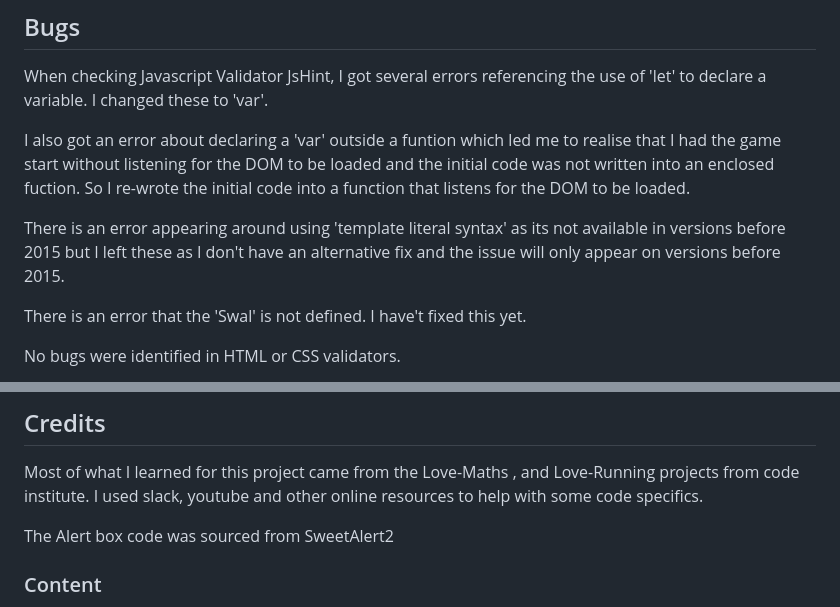
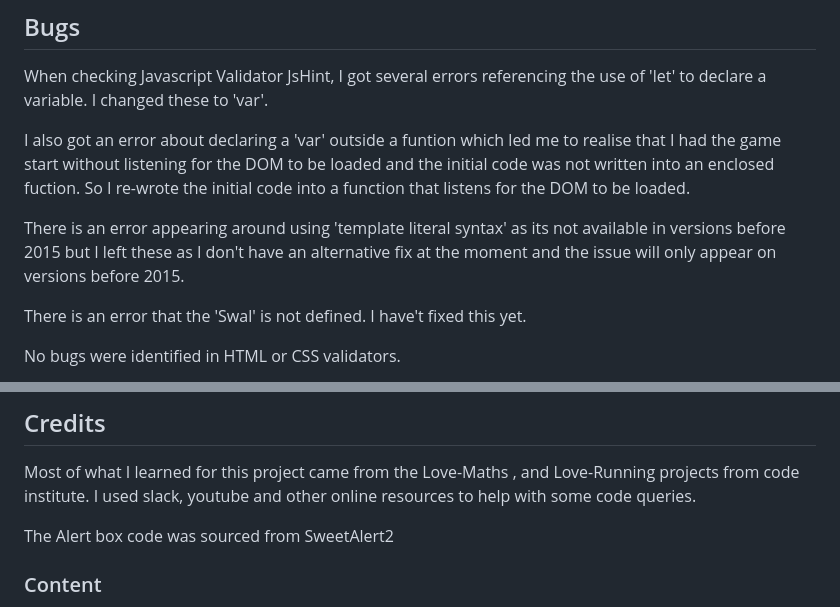
Before and after one commit to seanorourke7/RPSLS, a Markdown page: README.md, 2 parts joined by grey strips. GitHub-like rendering.

Commit message:
Update README.md
fix grammer

```diff
--- a/README.md
+++ b/README.md
@@ -214,7 +214,7 @@ When checking Javascript Validator JsHint, I got several errors referencing the
 
 I also got an error about declaring a 'var' outside a funtion which led me to realise that I had the game start without listening for the DOM to be loaded and the initial code was not written into an enclosed fuction. So I re-wrote the initial code into a function that listens for the DOM to be loaded.
 
-There is an error appearing around using 'template literal syntax' as its not available in versions before 2015 but I left these as I don't have an alternative fix and the issue will only appear on versions before 2015.
+There is an error appearing around using 'template literal syntax' as its not available in versions before 2015 but I left these as I don't have an alternative fix at the moment and the issue will only appear on versions before 2015.
 
 There is an error that the 'Swal' is not defined. I have't fixed this yet.
 
@@ -227,7 +227,7 @@ No bugs were identified in HTML or CSS validators.
 ## Credits
 
 Most of what I learned for this project came from the Love-Maths , and Love-Running projects from code institute.
-I used slack, youtube and other online resources to help with some code specifics.
+I used slack, youtube and other online resources to help with some code queries.
 
 The Alert box code was sourced from SweetAlert2
 
```
